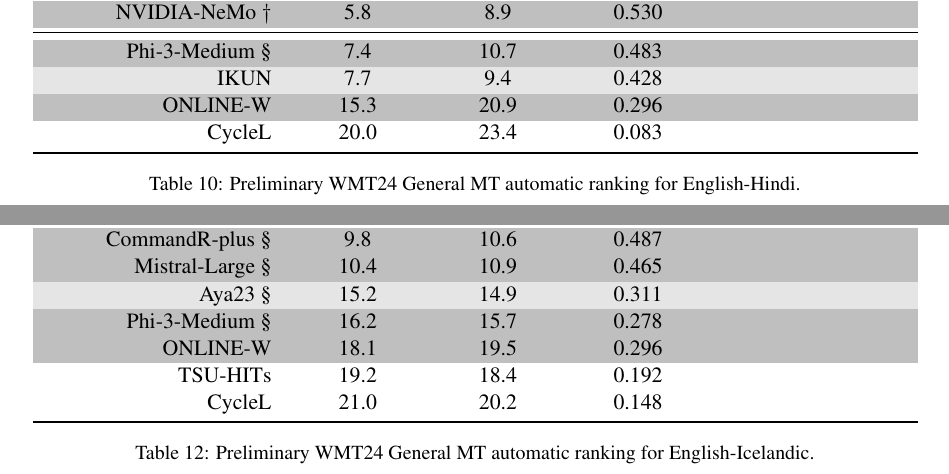
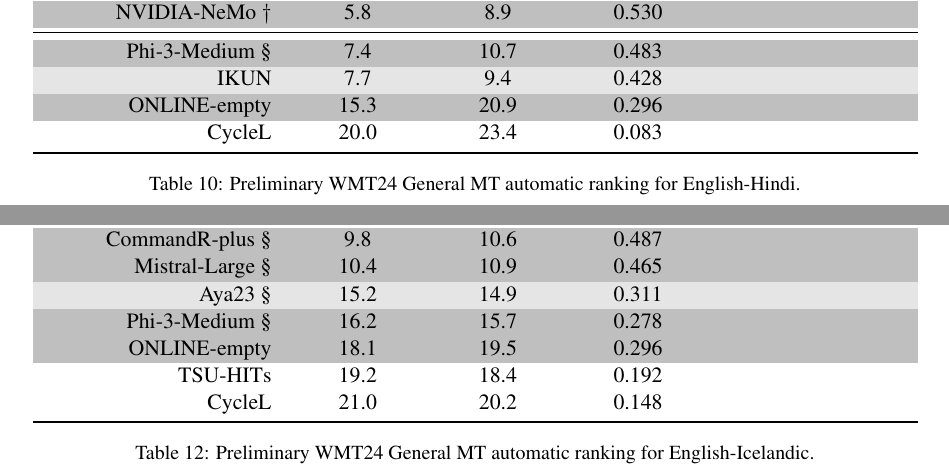
Before and after one commit to wmt-conference/wmt24-news-systems, a LaTeX document (report/main.tex, which reads report/generated_report.tex): two parts of pages 7 and 8 of 14, joined at a grey line, cut so that both start at the same text. Compiled offline with pdfLaTeX.

Commit message:
renamed system with empty output (bug)

```diff
--- a/report/generated_report.tex
+++ b/report/generated_report.tex
@@ -276,7 +276,7 @@
 \midrule
 \closedtrack{\nonsupporting{Phi-3-Medium} & 7.4 & 10.7 & 0.483 & } \\
 \opentrack{IKUN & 7.7 & 9.4 & 0.428 & } \\
-\closedtrack{ONLINE-W & 15.3 & 20.9 & 0.296 & } \\
+\closedtrack{ONLINE-empty & 15.3 & 20.9 & 0.296 & } \\
 CycleL & 20.0 & 23.4 & 0.083 &  \\
 \bottomrule
 \end{tabular}
@@ -328,7 +328,7 @@
 \closedtrack{\nonsupporting{Mistral-Large} & 10.4 & 10.9 & 0.465 & } \\
 \opentrack{\nonsupporting{Aya23} & 15.2 & 14.9 & 0.311 & } \\
 \closedtrack{\nonsupporting{Phi-3-Medium} & 16.2 & 15.7 & 0.278 & } \\
-\closedtrack{ONLINE-W & 18.1 & 19.5 & 0.296 & } \\
+\closedtrack{ONLINE-empty & 18.1 & 19.5 & 0.296 & } \\
 TSU-HITs & 19.2 & 18.4 & 0.192 &  \\
 CycleL & 21.0 & 20.2 & 0.148 &  \\
 \bottomrule
```
Also changed, not shown: txt-ts/system-outputs/en-hi/ONLINE-empty.txt (renamed from txt-ts/system-outputs/en-hi/ONLINE-W.txt), txt-ts/system-outputs/en-is/ONLINE-empty.txt (renamed from txt-ts/system-outputs/en-is/ONLINE-W.txt), txt/system-outputs/en-hi/ONLINE-empty.txt (renamed from txt/system-outputs/en-hi/ONLINE-W.txt), txt/system-outputs/en-is/ONLINE-empty.txt (renamed from txt/system-outputs/en-is/ONLINE-W.txt).
